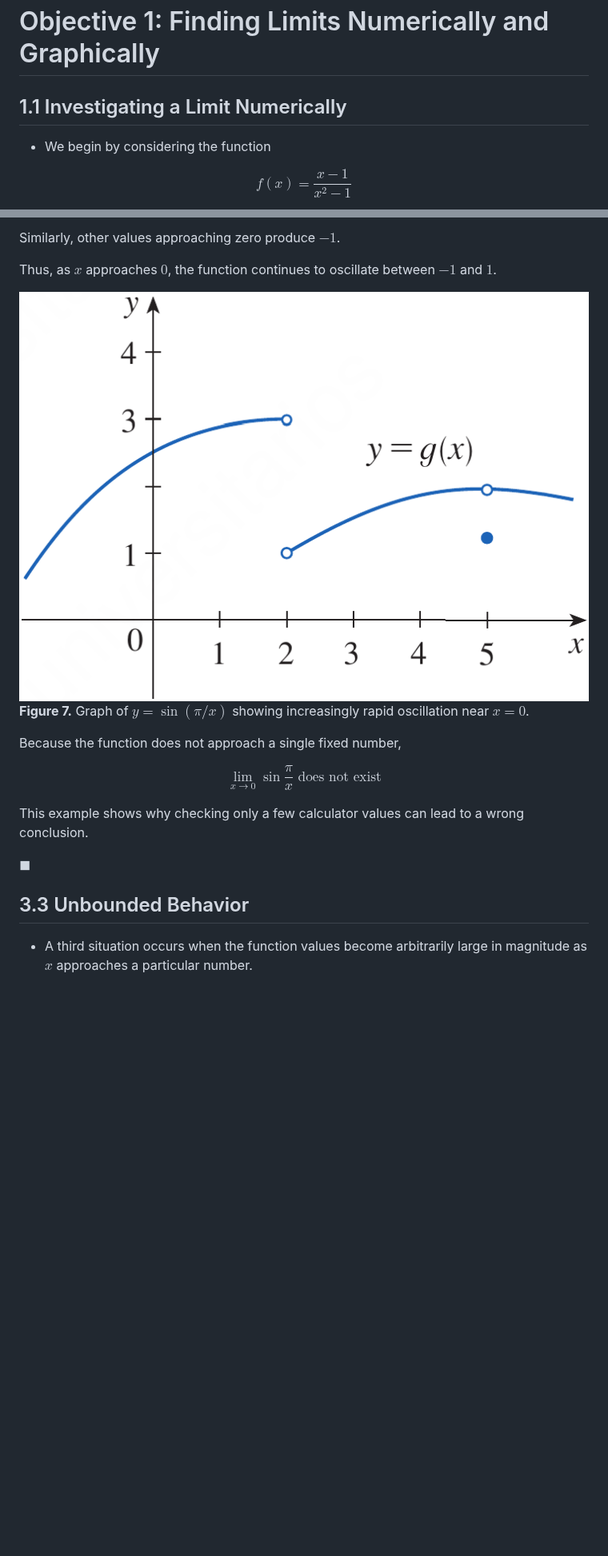
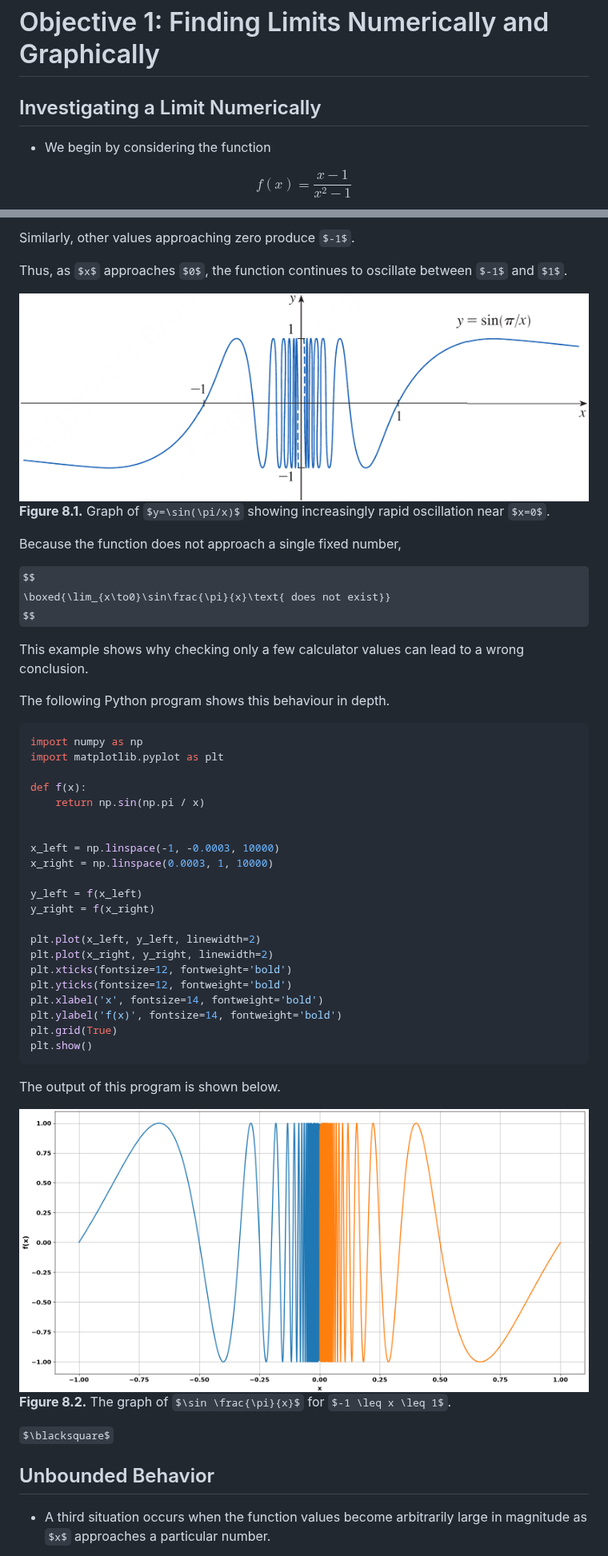
Before and after one commit to aamirai2025/fall26, a Markdown page: 07_the_limit_of_a_function/lecture/lecture.md, 2 parts joined by grey strips. Shown at 80% size. Drawn GitHub-style; pictures changed too: 07_the_limit_of_a_function/images/06my02.png (added); some formulas as TeX source; blank space fills up the shorter version.

````diff
--- a/07_the_limit_of_a_function/lecture/lecture.md
+++ b/07_the_limit_of_a_function/lecture/lecture.md
@@ -100,7 +100,7 @@ After preparing this topic, you should be able
 
 # Objective 1: Finding Limits Numerically and Graphically
 
-## 1.1 Investigating a Limit Numerically
+## Investigating a Limit Numerically
 
 * We begin by considering the function
 
@@ -691,9 +733,9 @@ Thus, as $x$ approaches $0$, the function continues to oscillate between $-1$ an
 
 
 <div style="text-align: center;">
-<img src="../images/0607.png" style="width: 719px; border-radius: 12px; display: block; margin: 0 auto 10px auto;">
+<img src="../images/0608.png" style="width: 1600px; display: block; margin: 0 auto 10px auto;">
 
-<span><strong>Figure 7.</strong> Graph of $y=\sin(\pi/x)$ showing increasingly rapid oscillation near $x=0$.</span>
+<span><strong>Figure 8.1.</strong> Graph of $y=\sin(\pi/x)$ showing increasingly rapid oscillation near $x=0$.</span>
 </div>
 
 Because the function does not approach a single fixed number,
@@ -704,9 +746,43 @@ $$
 
 This example shows why checking only a few calculator values can lead to a wrong conclusion.
 
+The following Python program shows this behaviour in depth.
+
+```python
+import numpy as np
+import matplotlib.pyplot as plt
+
+def f(x):
+    return np.sin(np.pi / x)
+
+
+x_left = np.linspace(-1, -0.0003, 10000)
+x_right = np.linspace(0.0003, 1, 10000)
+
+y_left = f(x_left)
+y_right = f(x_right)
+
+plt.plot(x_left, y_left, linewidth=2)
+plt.plot(x_right, y_right, linewidth=2)
+plt.xticks(fontsize=12, fontweight='bold')
+plt.yticks(fontsize=12, fontweight='bold')
+plt.xlabel('x', fontsize=14, fontweight='bold')
+plt.ylabel('f(x)', fontsize=14, fontweight='bold')
+plt.grid(True)
+plt.show()
+```
+
+The output of this program is shown below.
+
+<div style="text-align: center;">
+<img src="../images/06my02.png" style="width: 1600px; display: block; margin: 0 auto 10px auto;">
+
+<span><strong>Figure 8.2.</strong> The graph of $\sin \frac{\pi}{x}$ for $-1 \leq x \leq 1$.</span>
+</div>
+
 <div class="example-end">$\blacksquare$</div>
 
-## 3.3 Unbounded Behavior
+## Unbounded Behavior
 
 * A third situation occurs when the function values become arbitrarily large in magnitude as $x$ approaches a particular number.
 
````
Also changed, not shown: other parts of 07_the_limit_of_a_function/lecture/lecture.md (+124 -101 lines), 07_the_limit_of_a_function/images/06my01.png (added), 6 other files.
